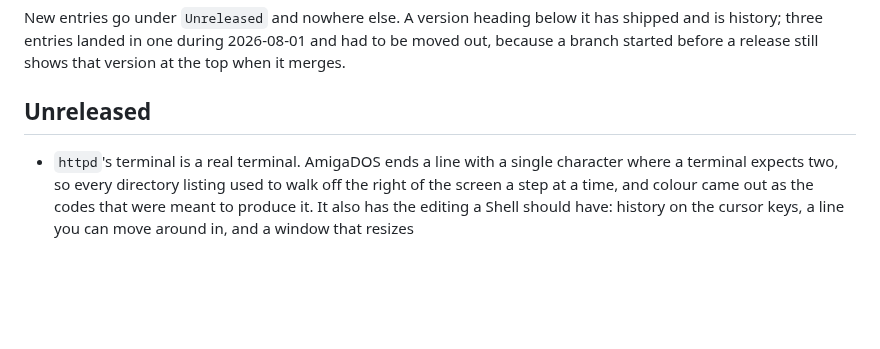
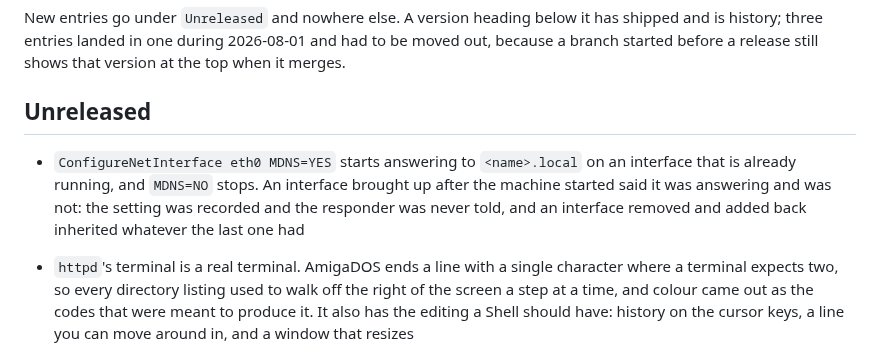
Before and after one commit to tinic/AmiNetXDuo, a Markdown page: CHANGELOG.md, the part around the change. GitHub-like rendering; blank space fills up the shorter version.

Commit message:
changelog: mDNS on a running interface

```diff
--- a/CHANGELOG.md
+++ b/CHANGELOG.md
@@ -8,6 +8,8 @@ had to be moved out, because a branch started before a release still shows that
 version at the top when it merges.
 
 ## Unreleased
+
+- `ConfigureNetInterface eth0 MDNS=YES` starts answering to `<name>.local` on an interface that is already running, and `MDNS=NO` stops. An interface brought up after the machine started said it was answering and was not: the setting was recorded and the responder was never told, and an interface removed and added back inherited whatever the last one had
 
 - `httpd`'s terminal is a real terminal. AmigaDOS ends a line with a single character where a terminal expects two, so every directory listing used to walk off the right of the screen a step at a time, and colour came out as the codes that were meant to produce it. It also has the editing a Shell should have: history on the cursor keys, a line you can move around in, and a window that resizes
 
```
